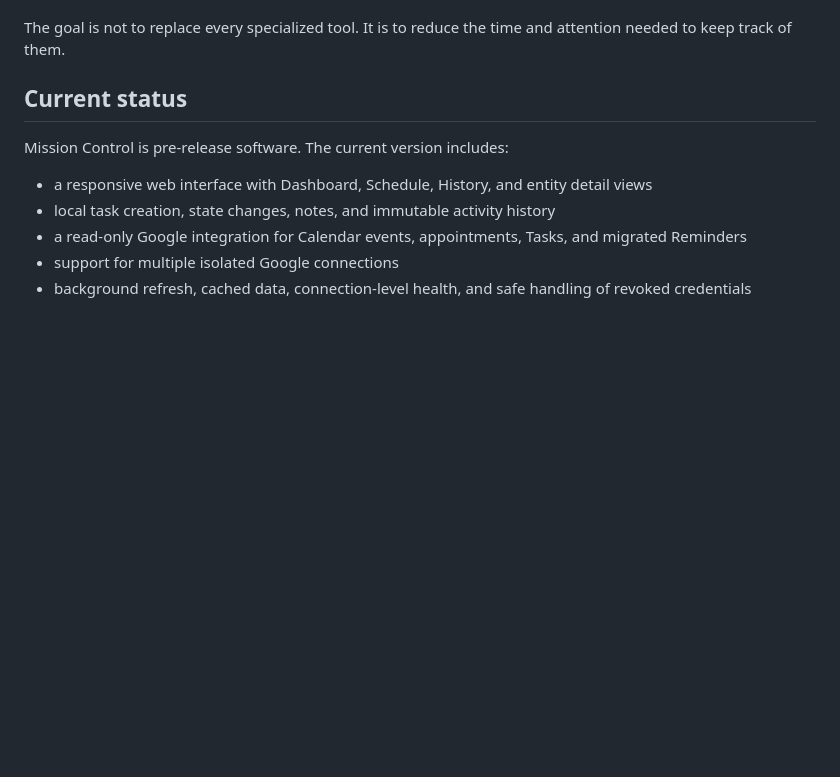
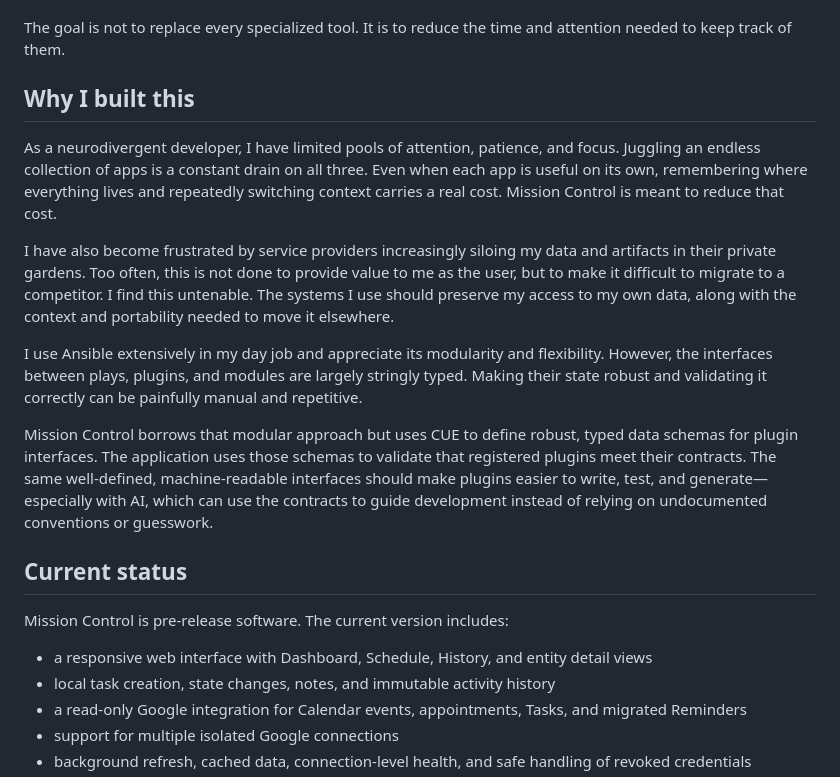
Before and after one commit to reductist/mission-control, a Markdown page: README.md, the part around the change. Rendered like a GitHub page; blank space fills up the shorter version.

Commit message:
Document the motivation behind Mission Control

```diff
--- a/README.md
+++ b/README.md
@@ -23,6 +23,32 @@ a different approach:
 
 The goal is not to replace every specialized tool. It is to reduce the time and
 attention needed to keep track of them.
+
+## Why I built this
+
+As a neurodivergent developer, I have limited pools of attention, patience, and
+focus. Juggling an endless collection of apps is a constant drain on all three.
+Even when each app is useful on its own, remembering where everything lives and
+repeatedly switching context carries a real cost. Mission Control is meant to
+reduce that cost.
+
+I have also become frustrated by service providers increasingly siloing my data
+and artifacts in their private gardens. Too often, this is not done to provide
+value to me as the user, but to make it difficult to migrate to a competitor. I
+find this untenable. The systems I use should preserve my access to my own data,
+along with the context and portability needed to move it elsewhere.
+
+I use Ansible extensively in my day job and appreciate its modularity and
+flexibility. However, the interfaces between plays, plugins, and modules are
+largely stringly typed. Making their state robust and validating it correctly
+can be painfully manual and repetitive.
+
+Mission Control borrows that modular approach but uses CUE to define robust,
+typed data schemas for plugin interfaces. The application uses those schemas to
+validate that registered plugins meet their contracts. The same well-defined,
+machine-readable interfaces should make plugins easier to write, test, and
+generate—especially with AI, which can use the contracts to guide development
+instead of relying on undocumented conventions or guesswork.
 
 ## Current status
 
```
